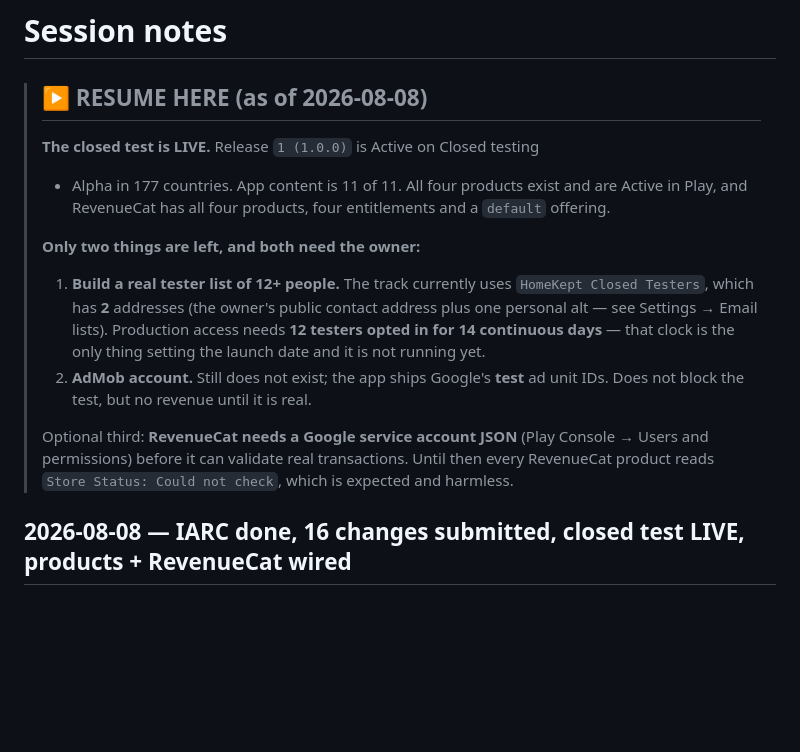
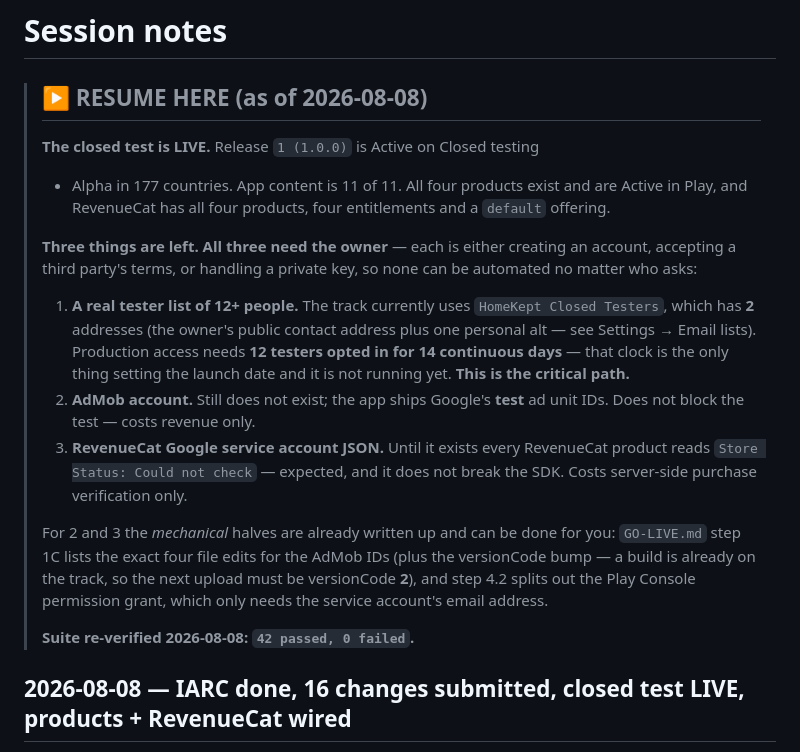
Before and after one commit to ahmadessam1997/frost-tower, a Markdown page: SESSION-NOTES.md, the part around the change. Drawn GitHub-style; blank space fills up the shorter version.

```diff
--- a/SESSION-NOTES.md
+++ b/SESSION-NOTES.md
@@ -7,21 +7,29 @@
 > and are Active in Play, and RevenueCat has all four products, four
 > entitlements and a `default` offering.
 >
-> **Only two things are left, and both need the owner:**
+> **Three things are left. All three need the owner** — each is either
+> creating an account, accepting a third party's terms, or handling a private
+> key, so none can be automated no matter who asks:
 >
-> 1. **Build a real tester list of 12+ people.** The track currently uses
+> 1. **A real tester list of 12+ people.** The track currently uses
 >    `HomeKept Closed Testers`, which has **2** addresses (the owner's public
 >    contact address plus one personal alt — see Settings → Email lists).
 >    Production access needs **12 testers opted in for 14 continuous days** —
 >    that clock is the only thing setting the launch date and it is not
->    running yet.
+>    running yet. **This is the critical path.**
 > 2. **AdMob account.** Still does not exist; the app ships Google's **test**
->    ad unit IDs. Does not block the test, but no revenue until it is real.
+>    ad unit IDs. Does not block the test — costs revenue only.
+> 3. **RevenueCat Google service account JSON.** Until it exists every
+>    RevenueCat product reads `Store Status: Could not check` — expected, and
+>    it does not break the SDK. Costs server-side purchase verification only.
 >
-> Optional third: **RevenueCat needs a Google service account JSON** (Play
-> Console → Users and permissions) before it can validate real transactions.
-> Until then every RevenueCat product reads `Store Status: Could not check`,
-> which is expected and harmless.
+> For 2 and 3 the *mechanical* halves are already written up and can be done
+> for you: `GO-LIVE.md` step 1C lists the exact four file edits for the AdMob
+> IDs (plus the versionCode bump — a build is already on the track, so the next
+> upload must be versionCode **2**), and step 4.2 splits out the Play Console
+> permission grant, which only needs the service account's email address.
+>
+> **Suite re-verified 2026-08-08: `42 passed, 0 failed`.**
 
 ## 2026-08-08 — IARC done, 16 changes submitted, closed test LIVE, products + RevenueCat wired
 
```
Also changed, not shown: GO-LIVE.md (+75 -30 lines).
